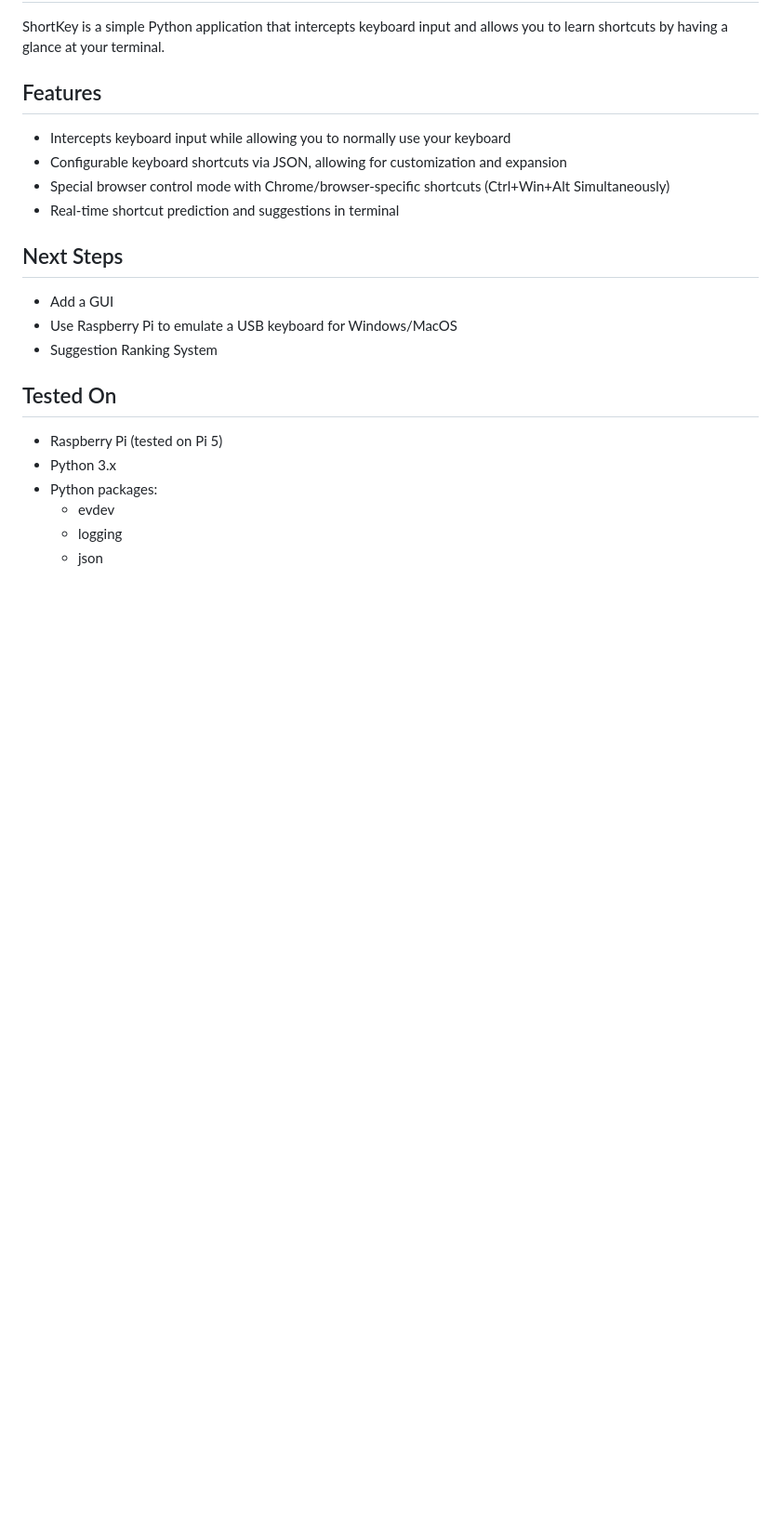
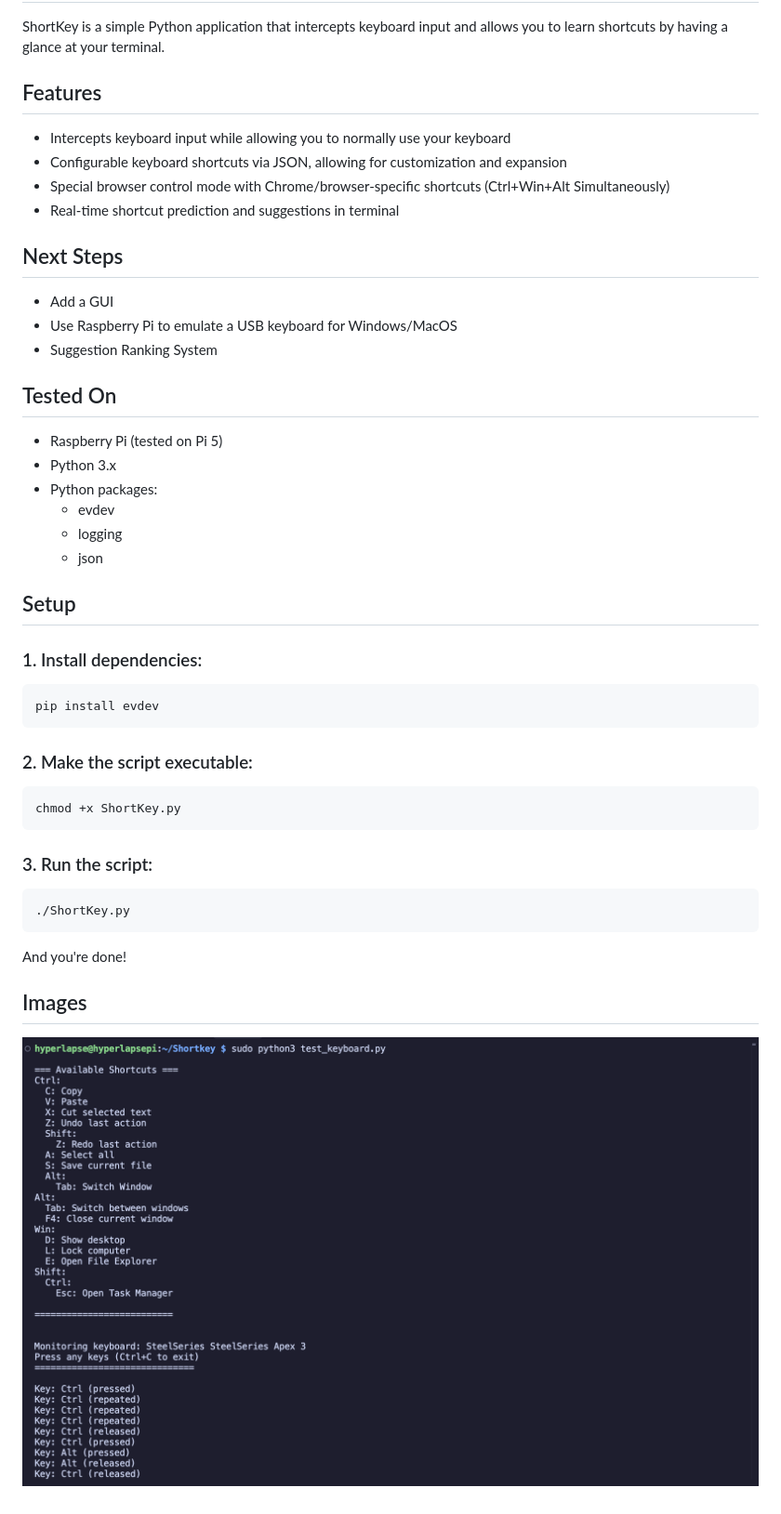
Before and after one commit to Bobbyiii21/Shortkey-Linux, a Markdown page: README.md, the part around the change. Shown: that part at 93% size. Rendered like a GitHub page; pictures changed too: images/image1.png (added); blank space fills up the shorter version.

````diff
--- a/README.md
+++ b/README.md
@@ -22,3 +22,29 @@ ShortKey is a simple Python application that intercepts keyboard input and allow
   - evdev
   - logging
   - json
+
+## Setup
+
+### 1. Install dependencies:
+
+```bash
+pip install evdev
+```
+
+### 2. Make the script executable:
+
+```bash
+chmod +x ShortKey.py
+```
+
+### 3. Run the script:
+
+```bash
+./ShortKey.py
+```
+
+And you're done!
+
+## Images
+
+![Image 1](./images/image1.png)
````
